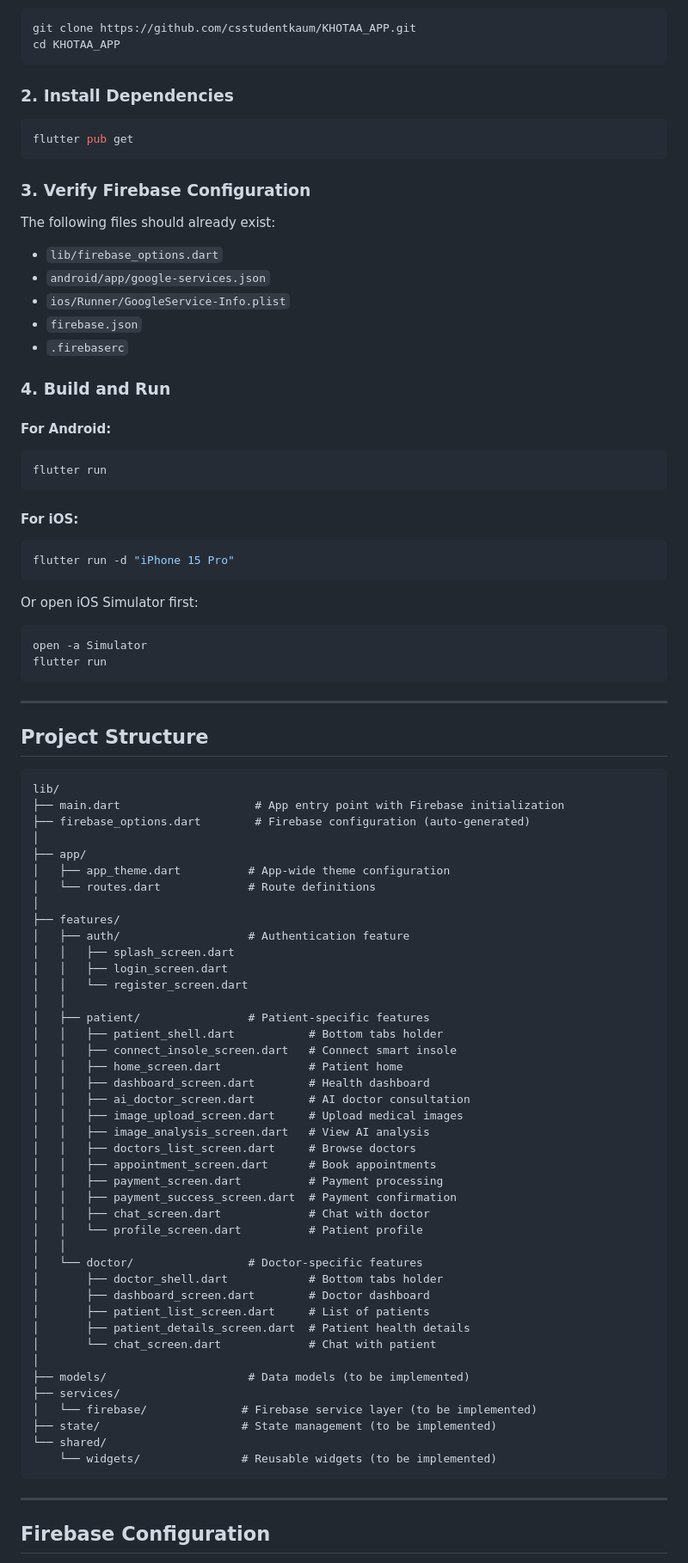
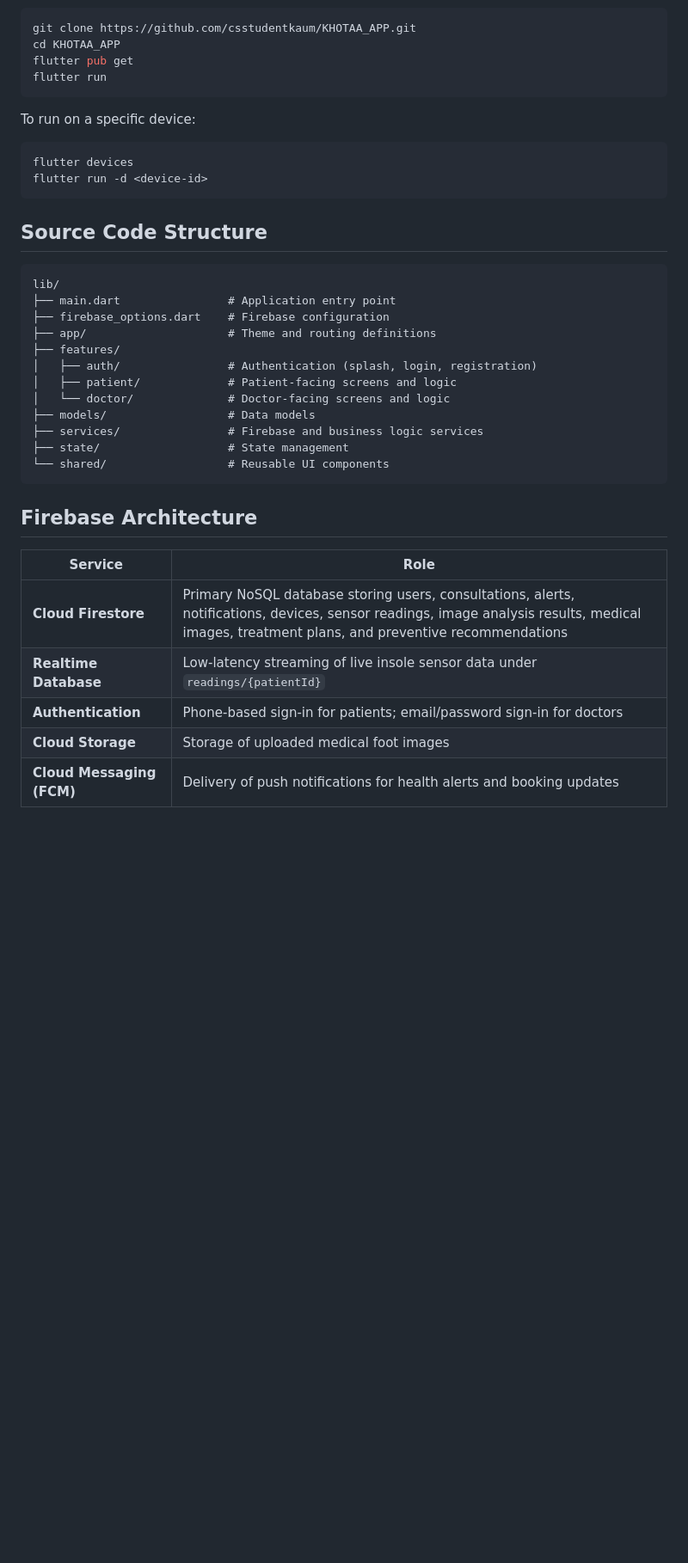
Before and after one commit to csstudentkaum/KHOTAA_APP, a Markdown page: README.md, the part around one of its changes. Shown at 86% size. GitHub-like rendering; blank space fills up the shorter version.

Commit message:
Revise README for project overview and team members
Updated project information, overview, and team details in README.

````diff
--- a/README.md
+++ b/README.md
@@ -77,89 +55,40 @@ All critical checks should pass
 ```bash
 git clone https://github.com/csstudentkaum/KHOTAA_APP.git
 cd KHOTAA_APP
-```
-
-### 2. Install Dependencies
-```bash
 flutter pub get
-```
-
-### 3. Verify Firebase Configuration
-The following files should already exist:
-- `lib/firebase_options.dart`
-- `android/app/google-services.json`
-- `ios/Runner/GoogleService-Info.plist`
-- `firebase.json`
-- `.firebaserc`
-
-### 4. Build and Run
-
-#### For Android:
-```bash
 flutter run
 ```
 
-#### For iOS:
+To run on a specific device:
 ```bash
-flutter run -d "iPhone 15 Pro"
+flutter devices
+flutter run -d <device-id>
 ```
 
-Or open iOS Simulator first:
-```bash
-open -a Simulator
-flutter run
-```
-
----
-
-## Project Structure
+## Source Code Structure
 
 ```
 lib/
-├── main.dart                    # App entry point with Firebase initialization
-├── firebase_options.dart        # Firebase configuration (auto-generated)
-│
-├── app/
-│   ├── app_theme.dart          # App-wide theme configuration
-│   └── routes.dart             # Route definitions
-│
+├── main.dart                # Application entry point
+├── firebase_options.dart    # Firebase configuration
+├── app/                     # Theme and routing definitions
 ├── features/
-│   ├── auth/                   # Authentication feature
-│   │   ├── splash_screen.dart
-│   │   ├── login_screen.dart
-│   │   └── register_screen.dart
-│   │
-│   ├── patient/                # Patient-specific features
-│   │   ├── patient_shell.dart           # Bottom tabs holder
-│   │   ├── connect_insole_screen.dart   # Connect smart insole
-│   │   ├── home_screen.dart             # Patient home
-│   │   ├── dashboard_screen.dart        # Health dashboard
-│   │   ├── ai_doctor_screen.dart        # AI doctor consultation
-│   │   ├── image_upload_screen.dart     # Upload medical images
-│   │   ├── image_analysis_screen.dart   # View AI analysis
-│   │   ├── doctors_list_screen.dart     # Browse doctors
-│   │   ├── appointment_screen.dart      # Book appointments
-│   │   ├── payment_screen.dart          # Payment processing
-│   │   ├── payment_success_screen.dart  # Payment confirmation
-│   │   ├── chat_screen.dart             # Chat with doctor
-│   │   └── profile_screen.dart          # Patient profile
-│   │
-│   └── doctor/                 # Doctor-specific features
-│       ├── doctor_shell.dart            # Bottom tabs holder
-│       ├── dashboard_screen.dart        # Doctor dashboard
-│       ├── patient_list_screen.dart     # List of patients
-│       ├── patient_details_screen.dart  # Patient health details
-│       └── chat_screen.dart             # Chat with patient
-│
-├── models/                     # Data models (to be implemented)
-├── services/
-│   └── firebase/              # Firebase service layer (to be implemented)
-├── state/                     # State management (to be implemented)
-└── shared/
-    └── widgets/               # Reusable widgets (to be implemented)
+│   ├── auth/                # Authentication (splash, login, registration)
+│   ├── patient/             # Patient-facing screens and logic
+│   └── doctor/              # Doctor-facing screens and logic
+├── models/                  # Data models
+├── services/                # Firebase and business logic services
+├── state/                   # State management
+└── shared/                  # Reusable UI components
 ```
 
----
+## Firebase Architecture
 
-## Firebase Configuration
+| Service | Role |
+|---------|------|
+| **Cloud Firestore** | Primary NoSQL database storing users, consultations, alerts, notifications, devices, sensor readings, image analysis results, medical images, treatment plans, and preventive recommendations |
+| **Realtime Database** | Low-latency streaming of live insole sensor data under `readings/{patientId}` |
+| **Authentication** | Phone-based sign-in for patients; email/password sign-in for doctors |
+| **Cloud Storage** | Storage of uploaded medical foot images |
+| **Cloud Messaging (FCM)** | Delivery of push notifications for health alerts and booking updates |
 
````
Also changed, not shown: other parts of README.md (+43 -261 lines).
